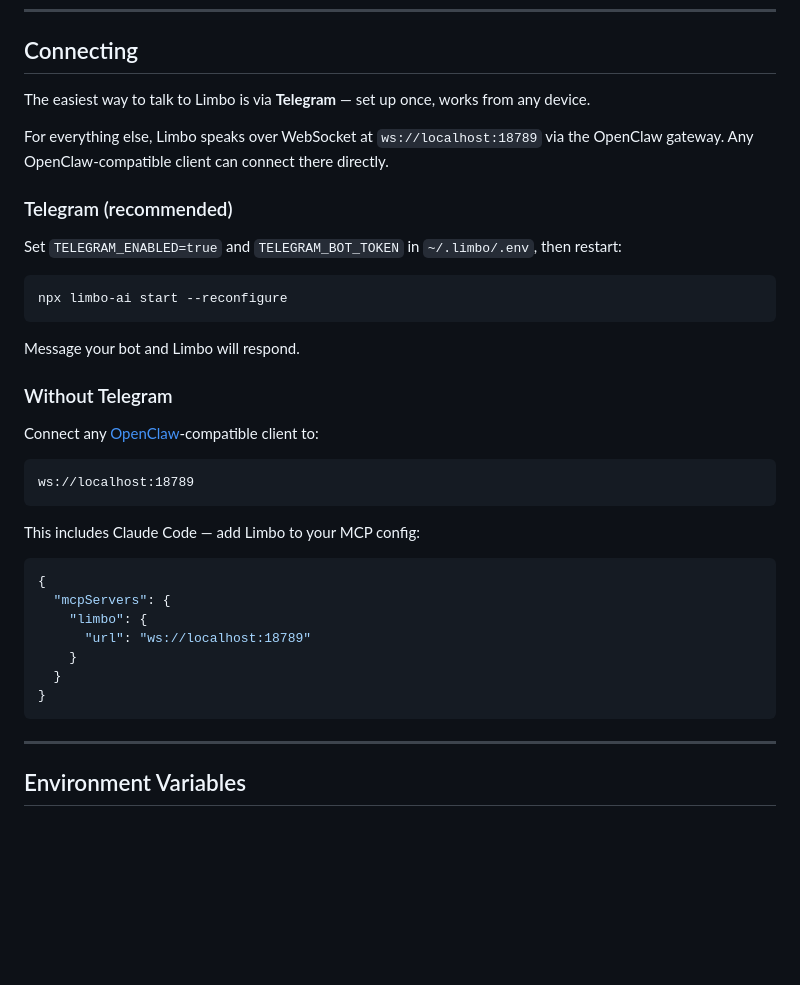
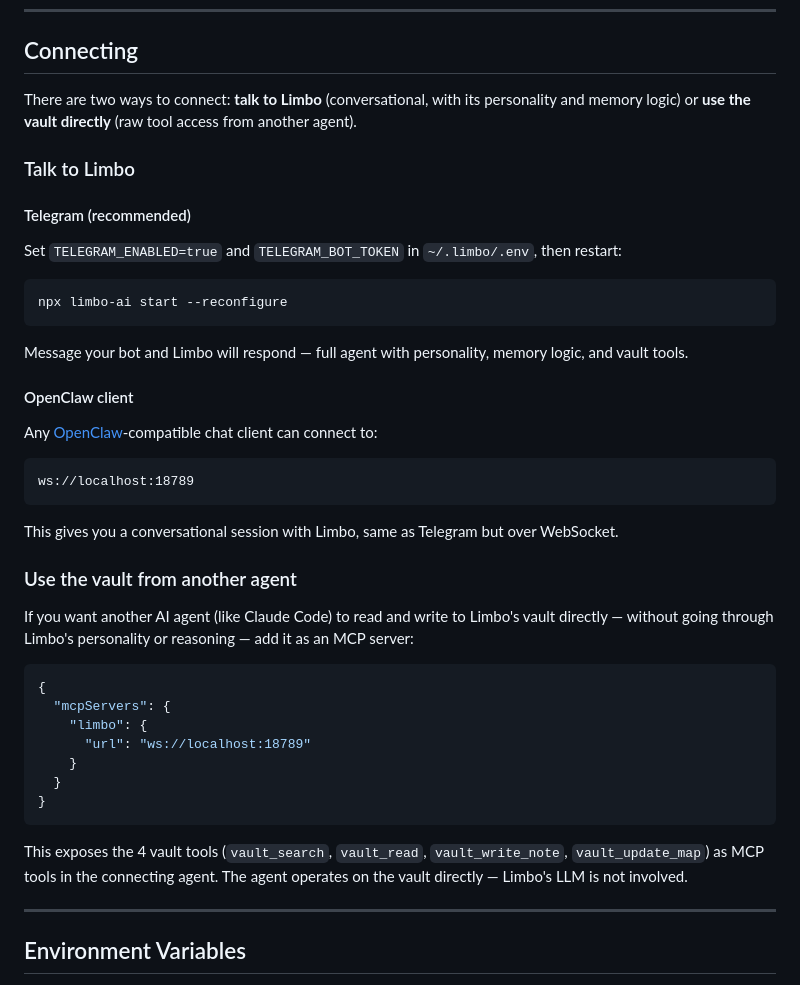
Before and after one commit to TomasWard1/limbo, a Markdown page: README.md, the part around the change. Drawn GitHub-style; blank space fills up the shorter version.

Commit message:
docs: clarify connecting section — distinguish agent vs vault access
The Connecting section implied Claude Code would talk to Limbo the agent,
but MCP config only exposes raw vault tools. Now clearly separates the two
connection modes.

Co-Authored-By: Claude Opus 4.6 <noreply@anthropic.com>

````diff
--- a/README.md
+++ b/README.md
@@ -50,11 +50,11 @@ Pulls the latest Limbo image and restarts the container. Your vault data is pers
 
 ## Connecting
 
-The easiest way to talk to Limbo is via **Telegram** — set up once, works from any device.
+There are two ways to connect: **talk to Limbo** (conversational, with its personality and memory logic) or **use the vault directly** (raw tool access from another agent).
 
-For everything else, Limbo speaks over WebSocket at `ws://localhost:18789` via the OpenClaw gateway. Any OpenClaw-compatible client can connect there directly.
+### Talk to Limbo
 
-### Telegram (recommended)
+#### Telegram (recommended)
 
 Set `TELEGRAM_ENABLED=true` and `TELEGRAM_BOT_TOKEN` in `~/.limbo/.env`, then restart:
 
@@ -62,17 +62,21 @@ Set `TELEGRAM_ENABLED=true` and `TELEGRAM_BOT_TOKEN` in `~/.limbo/.env`, then re
 npx limbo-ai start --reconfigure
 ```
 
-Message your bot and Limbo will respond.
+Message your bot and Limbo will respond — full agent with personality, memory logic, and vault tools.
 
-### Without Telegram
+#### OpenClaw client
 
-Connect any [OpenClaw](https://openclaw.dev)-compatible client to:
+Any [OpenClaw](https://openclaw.dev)-compatible chat client can connect to:
 
 ```
 ws://localhost:18789
 ```
 
-This includes Claude Code — add Limbo to your MCP config:
+This gives you a conversational session with Limbo, same as Telegram but over WebSocket.
+
+### Use the vault from another agent
+
+If you want another AI agent (like Claude Code) to read and write to Limbo's vault directly — without going through Limbo's personality or reasoning — add it as an MCP server:
 
 ```json
 {
@@ -83,6 +87,8 @@ This includes Claude Code — add Limbo to your MCP config:
   }
 }
 ```
+
+This exposes the 4 vault tools (`vault_search`, `vault_read`, `vault_write_note`, `vault_update_map`) as MCP tools in the connecting agent. The agent operates on the vault directly — Limbo's LLM is not involved.
 
 ---
 
````
